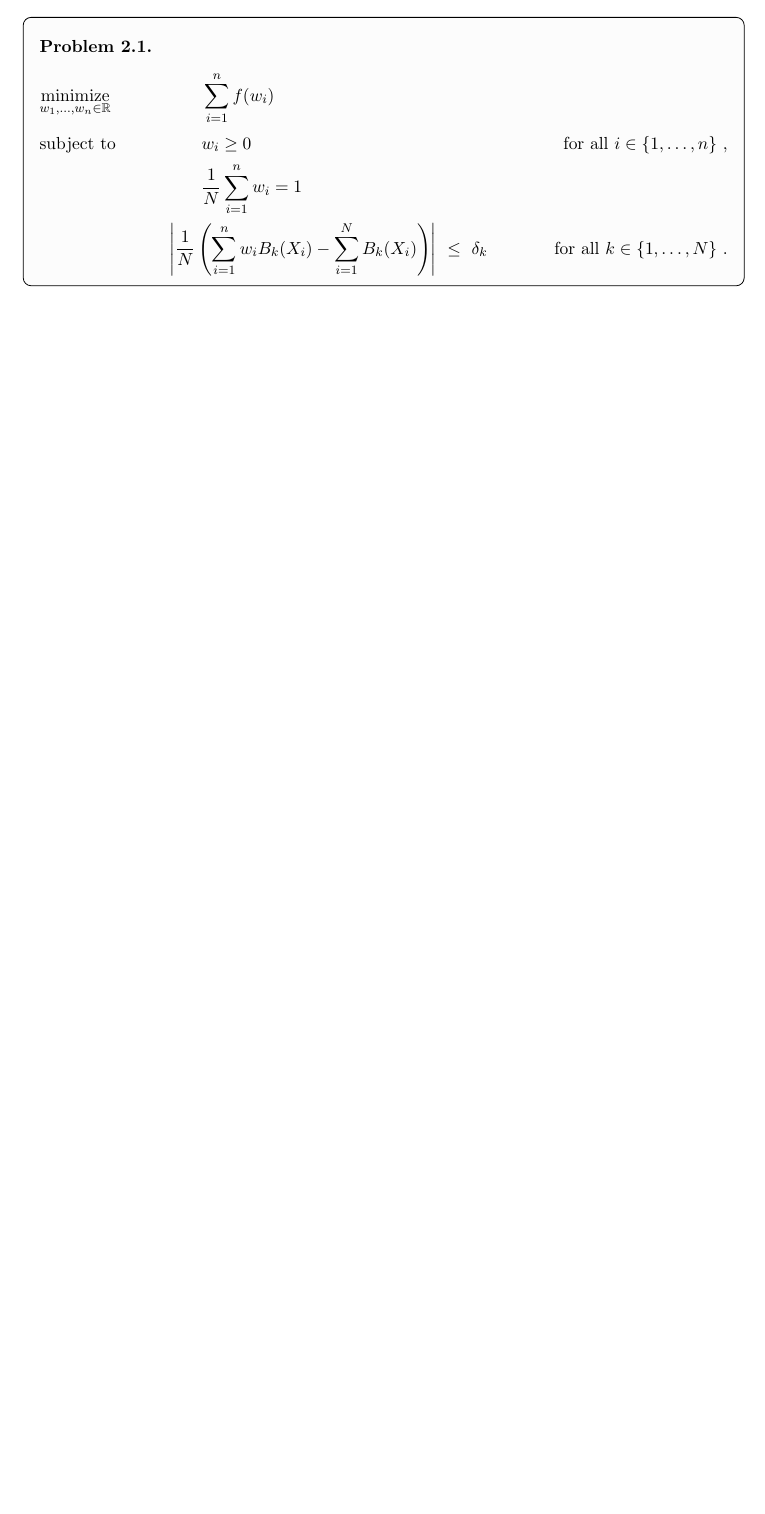
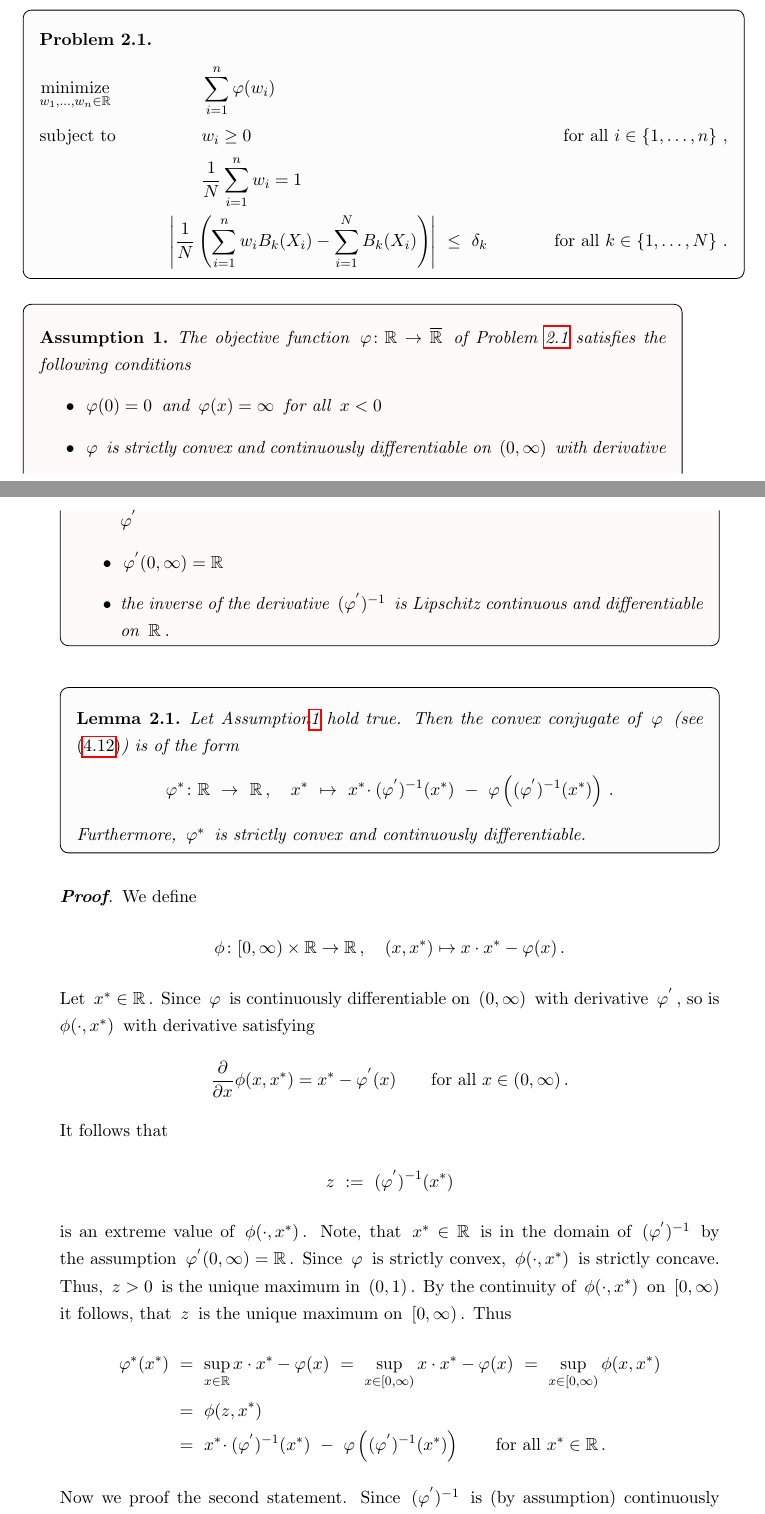
Before and after one commit to st151610/master_thesis, a LaTeX thesis (main.tex, which reads final_chapters/ebw:dual_formulation.tex): part of page 9 of 60 before the commit and two parts of pages 9 and 10 of 62 after it, the two joined at a grey line, cut so that both start at the same text, the shorter picture padded with empty space. Compiled offline with pdfLaTeX.

Commit message:
lem objective function

```diff
--- a/final_chapters/ebw:dual_formulation.tex
+++ b/final_chapters/ebw:dual_formulation.tex
@@ -65,7 +65,7 @@ Also the basis of partitioning estimates forms a convex combination and is bound
     {\text{minimize}}
     &&\qquad\qquad
     \sum_{i = 1}^{n}
-    f(w_i)
+    \varphi(w_i)
     &&&
     \\
     %%%% w_i T_i >= 0 %%%%
@@ -113,3 +113,256 @@ Also the basis of partitioning estimates forms a convex combination and is bound
     \,.
 \end{align*}
 \end{fproblem}
+\begin{assumption}
+  \label{asu:objective_f}
+  The objective function $\varphi\colon \R\to\overline{\R}$ of Problem~\ref{bw:1:primal}
+  satisfies the following conditions
+  \begin{itemize}
+    \item
+      $\varphi(0)=0$ and $\varphi(x)=\infty$ for all $x<0$
+    \item
+      $\varphi$ is strictly convex and continuously differentiable on $(0,\infty)$ with derivative $\varphi^{'}$
+    \item
+      $\varphi^{'}(0,\infty)=\R$
+    \item
+      the inverse of the derivative $(\varphi^{'})^{-1}$ is Lipschitz continuous and differentiable on $\R$.
+  \end{itemize}
+\end{assumption}
+\begin{lemma}
+  Let Assumption\ref{asu:objective_f} hold true. Then the convex conjugate of $\varphi$ (see \eqref{def:convex_conjugate}) is of the form
+  \begin{gather*}
+    \varphi^*
+    \colon
+    \R
+    \
+    \to
+    \
+    \R
+    \,,
+    \quad
+    x^*
+    \
+    \mapsto
+    \
+    x^*
+    \!
+    \cdot
+    (
+    \varphi^{'}
+    )^{-1}
+    (x^*)
+    \
+    -
+    \
+    \varphi
+    \left(
+      (
+    \varphi^{'}
+    )^{-1}
+    (x^*)
+    \right)
+    \,.
+  \end{gather*}
+  Furthermore, $\varphi^*$ is strictly convex and continuously differentiable.
+\end{lemma}
+\begin{proof}
+We define
+\begin{gather*}
+ \phi
+ \colon
+ [0,\infty)
+ \times
+ \R
+ \to
+ \R
+ \,,
+ \quad
+ (x,x^*)
+ \mapsto
+ x\cdot x^*
+ -
+ \varphi(x)
+ \,.
+\end{gather*}
+Let $x^*\in\R$.
+Since
+      $\varphi$ is continuously differentiable on $(0,\infty)$ with derivative $\varphi^{'}$,
+      so is $\phi(\cdot,x^*)$ with derivative
+      satisfying
+      \begin{gather*}
+        \frac{\partial}{\partial x}
+        \phi(x,x^*)
+        =
+        x^*
+        -
+        \varphi^{'}(x)
+        \qquad
+        \text{for all}\
+        x\in(0,\infty)
+        \,.
+      \end{gather*}
+  It follows that
+  \begin{gather*}
+    z
+    \
+    :=
+    \
+      (
+    \varphi^{'}
+    )^{-1}
+    (x^*)
+  \end{gather*}
+  is an extreme value of $\phi(\cdot,x^*)$.
+  Note, that $x^*\in\R$ is in the domain of
+  $
+      (
+    \varphi^{'}
+    )^{-1}
+  $
+  by the assumption $\varphi^{'}(0,\infty)=\R$.
+  Since $\varphi$ is strictly convex, $\phi(\cdot,x^*)$ is strictly concave.
+  Thus,
+  $z>0$ is the unique maximum in $(0,1)$.
+  By the continuity of $\phi(\cdot,x^*)$ on $[0,\infty)$ it follows, that $z$ is the unique maximum on $[0,\infty)$.
+  Thus
+  \begin{align*}
+    \varphi^*(x^*)
+    &
+    \
+    =
+    \
+    \sup_{x\in\R}
+    x\cdot x^* - \varphi(x)
+    \
+    =
+    \
+    \sup_{x\in [0,\infty)}
+    x\cdot x^* - \varphi(x)
+    \
+    =
+    \
+    \sup_{x\in [0,\infty)}
+    \phi(x,x^*)
+    \\
+    &
+    \
+    =
+    \
+    \phi(z,x^*)
+    \\
+    &
+    \
+    =
+    \
+    x^*
+    \!
+    \cdot
+    (
+    \varphi^{'}
+    )^{-1}
+    (x^*)
+    \
+    -
+    \
+    \varphi
+    \left(
+      (
+    \varphi^{'}
+    )^{-1}
+    (x^*)
+    \right)
+    \qquad
+    \text{for all}\
+    x^*\in\R
+    \,.
+  \end{align*}
+  Now we proof the second statement.
+  Since
+  $
+      (
+    \varphi^{'}
+    )^{-1}
+  $
+  is (by assumption) continuously differentiable, it holds
+  \begin{align}
+    \label{0098}
+    \begin{split}
+    \frac{\partial}{\partial x^*}
+     \varphi^*(x^*)
+    &
+    \
+    =
+    \
+    \
+    (
+    \varphi^{'}
+    )^{-1}
+    (x^*)
+    +
+    x^*
+    \!
+    \cdot
+    \frac{\partial}{\partial x^*}
+    (
+    \varphi^{'}
+    )^{-1}
+    (x^*)
+    \
+    -
+    \
+    \varphi^{'}
+    \left(
+      (
+    \varphi^{'}
+    )^{-1}
+    (x^*)
+    \right)
+    \cdot
+    \frac{\partial}{\partial x^*}
+    (
+    \varphi^{'}
+    )^{-1}
+    (x^*)
+    \\
+    &
+    \
+    =
+    \
+    (
+    \varphi^{'}
+    )^{-1}
+    (x^*)
+    +
+    x^*
+    \!
+    \cdot
+    \frac{\partial}{\partial x^*}
+    (
+    \varphi^{'}
+    )^{-1}
+    (x^*)
+    \
+    -
+    \
+    x^*
+    \cdot
+    \frac{\partial}{\partial x^*}
+    (
+    \varphi^{'}
+    )^{-1}
+    (x^*)
+    \\
+    &
+    \
+    =
+    \
+    (
+    \varphi^{'}
+    )^{-1}
+    (x^*)
+    \qquad
+    \text{for all}\
+    x^*\in\R
+    \,.
+    \end{split}
+  \end{align}
```
Also changed, not shown: chapters/convex_analysis/primer_new.tex (+1 -0 lines), main.pdf, final_chapters/ebw:dual_formulation.tex (11 more changed lines), 6 other files.
